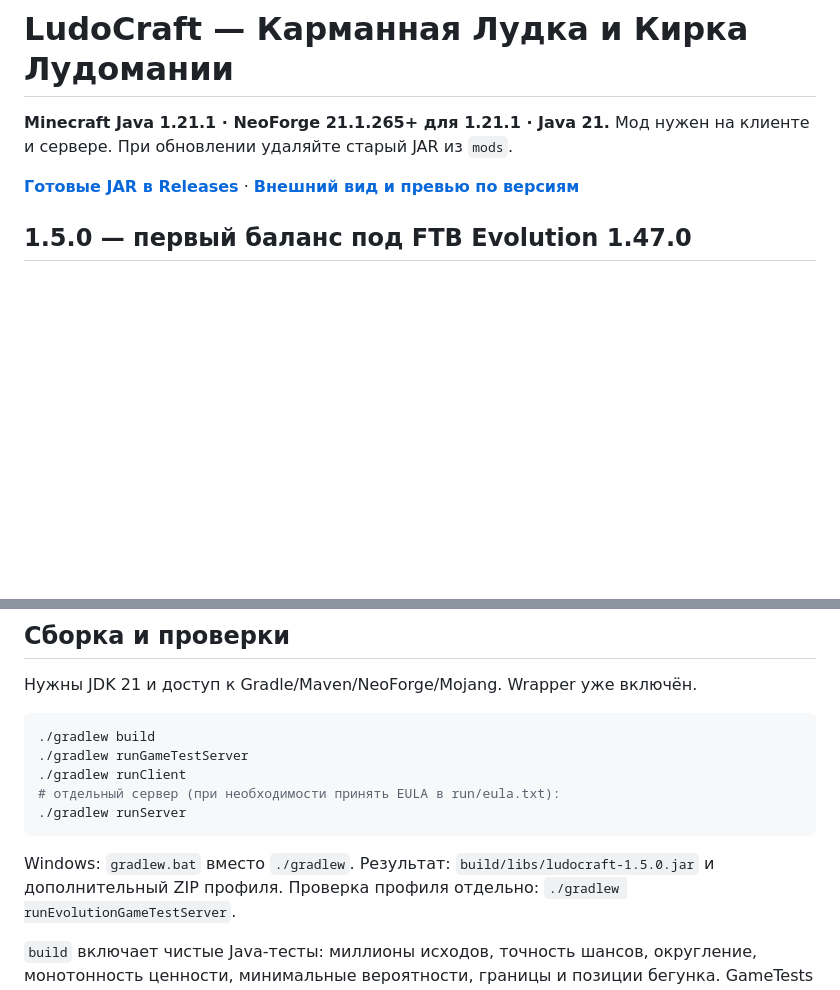
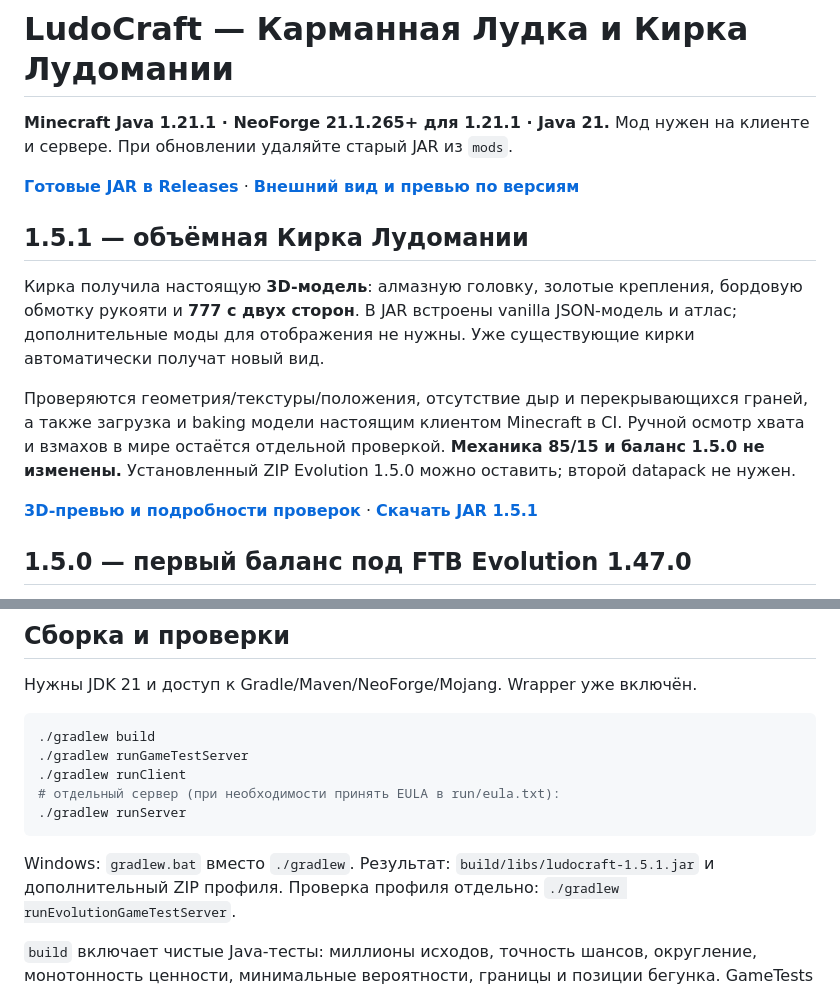
Before and after one commit to nightmare-huy/LudoCraft-, a Markdown page: README.md, 2 parts joined by grey strips. Rendered like a GitHub page; blank space fills up the shorter version.

Commit message:
Ship original 3D gambler pickaxe with geometry and real-client bake tests in 1.5.1
Co-authored-by: arena-agent <297053741+arena-agent@users.noreply.github.com>

````diff
--- a/README.md
+++ b/README.md
@@ -5,6 +5,22 @@
 
 **[Готовые JAR в Releases](https://github.com/nightmare-huy/LudoCraft-/releases)** ·
 **[Внешний вид и превью по версиям](docs/previews/README.md)**
+
+## 1.5.1 — объёмная Кирка Лудомании
+
+Кирка получила настоящую **3D-модель**: алмазную головку, золотые крепления,
+бордовую обмотку рукояти и **777 с двух сторон**. В JAR встроены vanilla JSON-модель
+и атлас; дополнительные моды для отображения не нужны. Уже существующие кирки
+автоматически получат новый вид.
+
+Проверяются геометрия/текстуры/положения, отсутствие дыр и перекрывающихся граней,
+а также загрузка и baking модели настоящим клиентом Minecraft в CI.
+Ручной осмотр хвата и взмахов в мире остаётся отдельной проверкой.
+**Механика 85/15 и баланс 1.5.0 не изменены.** Установленный ZIP Evolution 1.5.0
+можно оставить; второй datapack не нужен.
+
+**[3D-превью и подробности проверок](docs/previews/v1.5.1/README.md)** ·
+**[Скачать JAR 1.5.1](https://github.com/nightmare-huy/LudoCraft-/releases/download/v1.5.1/ludocraft-1.5.1.jar)**
 
 ## 1.5.0 — первый баланс под FTB Evolution 1.47.0
 
@@ -211,7 +227,7 @@ feature flags также учитываются. Старый тег `ludka_inpu
 ./gradlew runServer
 ```
 
-Windows: `gradlew.bat` вместо `./gradlew`. Результат: `build/libs/ludocraft-1.5.0.jar` и дополнительный ZIP профиля.
+Windows: `gradlew.bat` вместо `./gradlew`. Результат: `build/libs/ludocraft-1.5.1.jar` и дополнительный ZIP профиля.
 Проверка профиля отдельно: `./gradlew runEvolutionGameTestServer`.
 
 `build` включает чистые Java-тесты: миллионы исходов, точность шансов, округление,
````
Also changed, not shown: docs/previews/README.md (+10 -0 lines), docs/previews/v1.5.1/pickaxe-3d.png (added), docs/previews/v1.5.1/pickaxe-inspection.png (added), 12 other files.
